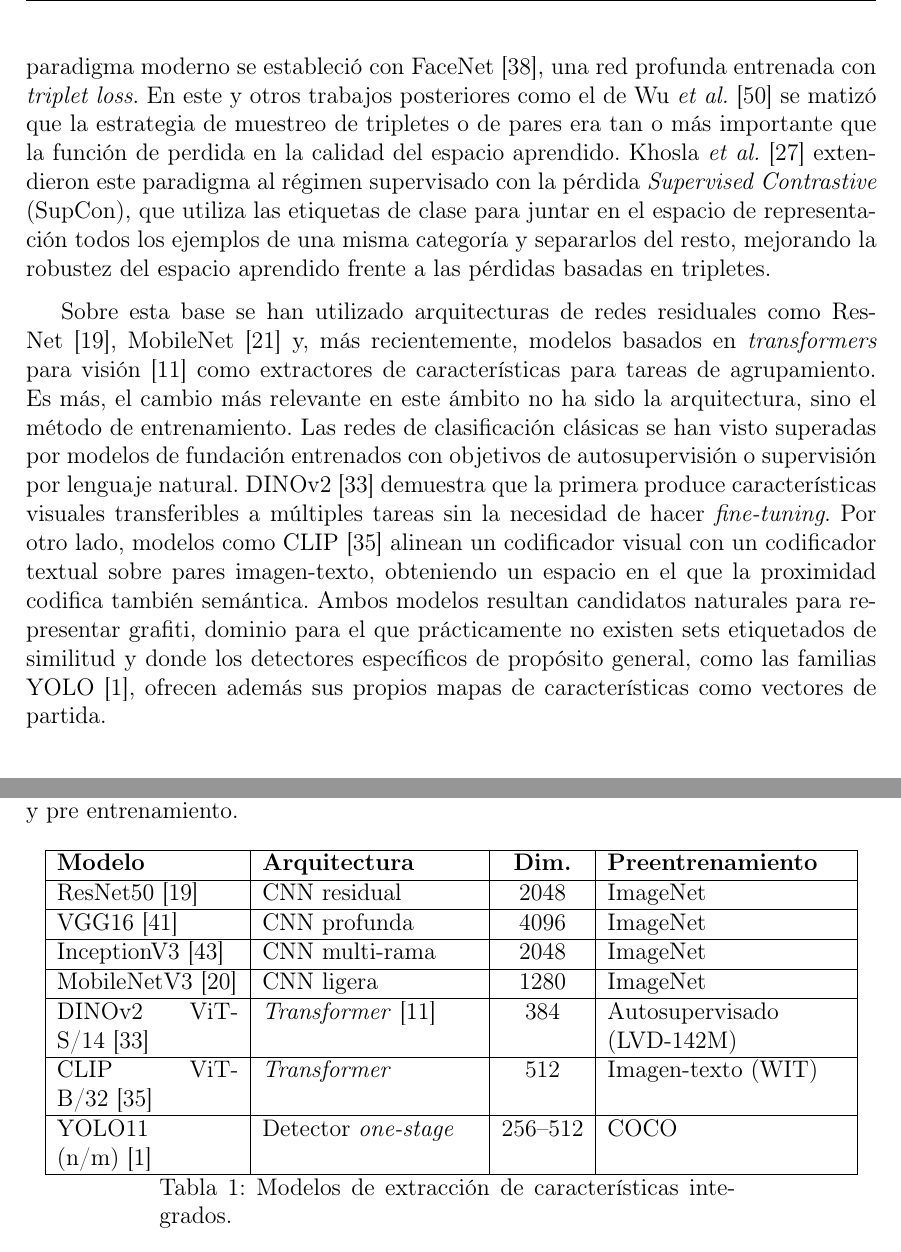
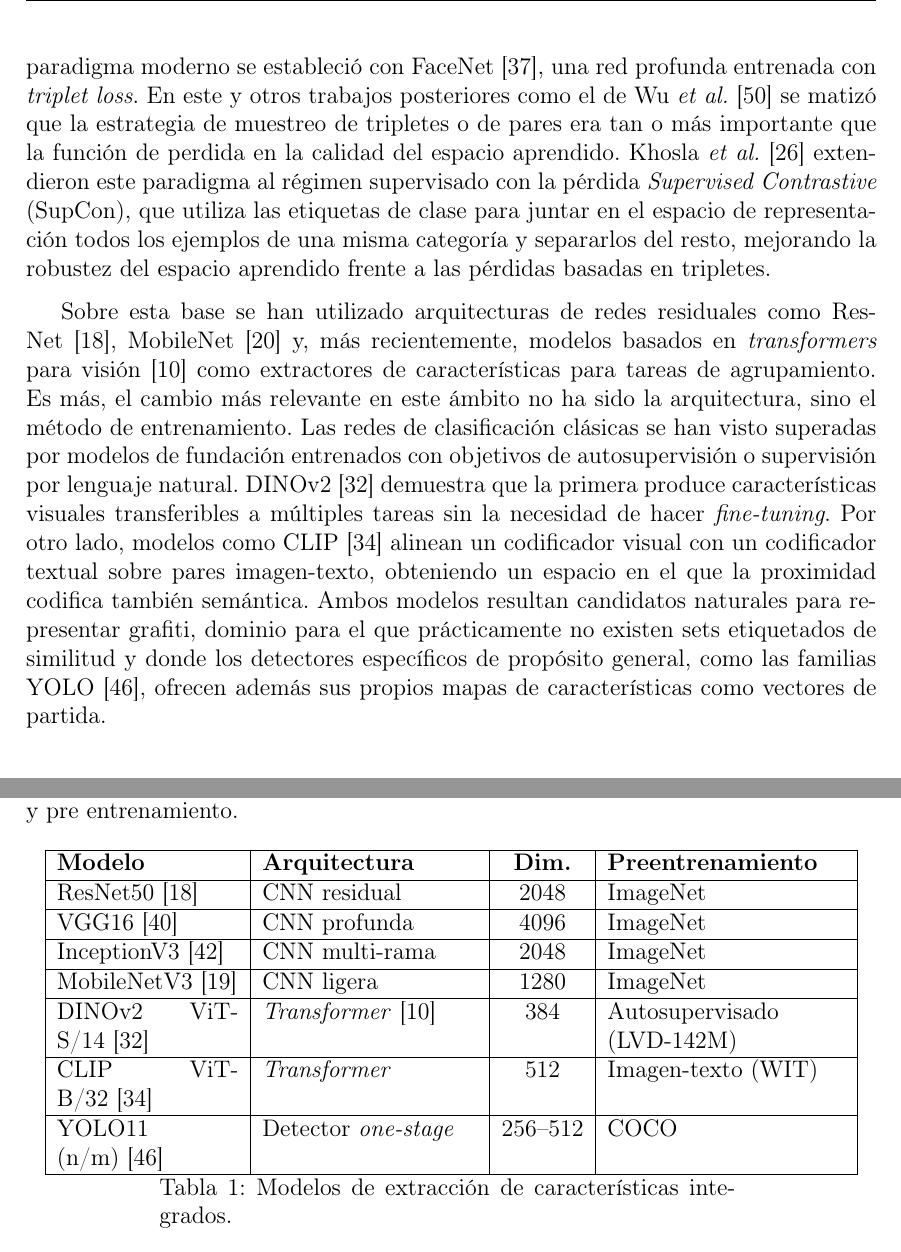
Before and after one commit to Luengor/tfm, a LaTeX document (doc/informe.tex, which reads doc/doc/art.tex, doc/doc/tools.tex): two parts of pages 13 and 20 of 54, joined at a grey line, cut so that both start at the same text. Compiled offline with pdfLaTeX.

Commit message:
ultralytics mentioned

```diff
--- a/doc/doc/art.tex
+++ b/doc/doc/art.tex
@@ -81,7 +81,7 @@ codificador textual sobre pares imagen-texto, obteniendo un espacio en el que
 la proximidad codifica también semántica. Ambos modelos resultan candidatos
 naturales para representar grafiti, dominio para el que prácticamente no
 existen sets etiquetados de similitud y donde los detectores específicos de
-propósito general, como las familias YOLO~\cite{noauthor_ultralytics_2024},
+propósito general, como las familias YOLO~\cite{ultralytics_ultralytics_2024},
 ofrecen además sus propios mapas de características como vectores de partida.
 
 % ---------------------------------------------------------------------
--- a/doc/doc/tools.tex
+++ b/doc/doc/tools.tex
@@ -188,7 +188,7 @@ salida y pre entrenamiento.
   MobileNetV3~\cite{howard_searching_2019} & CNN ligera & $1280$ & ImageNet \\ \hline
   DINOv2 ViT-S/14~\cite{oquab_dinov2_2024} & \textit{Transformer}~\cite{dosovitskiy_image_2021} & $384$ & Autosupervisado (LVD-142M) \\ \hline
   CLIP ViT-B/32~\cite{radford_learning_2021} & \textit{Transformer} & $512$ & Imagen-texto (WIT) \\ \hline
-  YOLO11 (n/m)~\cite{noauthor_ultralytics_2024} & Detector \textit{one-stage} & $256$--$512$ & COCO \\ \hline
+  YOLO11 (n/m)~\cite{ultralytics_ultralytics_2024} & Detector \textit{one-stage} & $256$--$512$ & COCO \\ \hline
   \caption{Modelos de extracción de características integrados.}
   \label{tab:embedding-models}
 \end{longtable}
```
Also changed, not shown: doc/bib.bib (+2 -1 lines), doc/doc/tools.tex (2 more changed lines).
